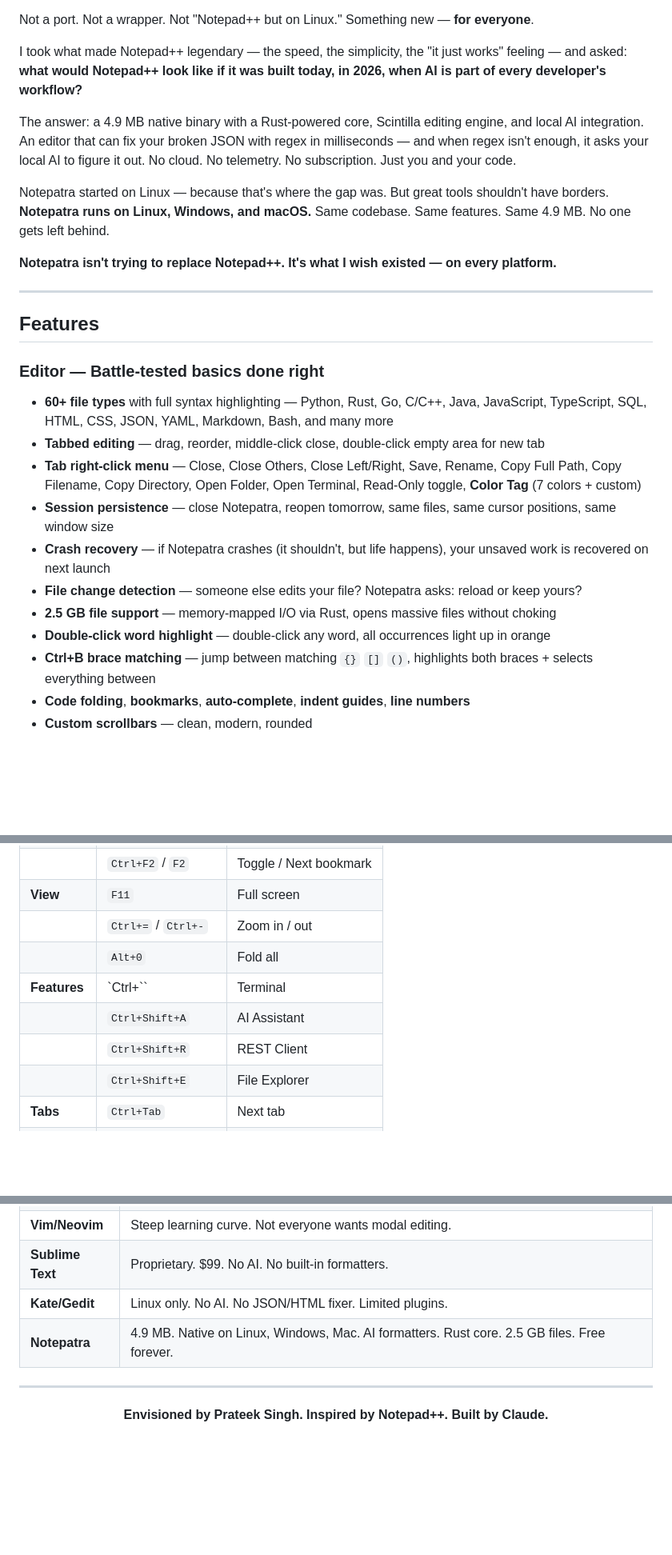
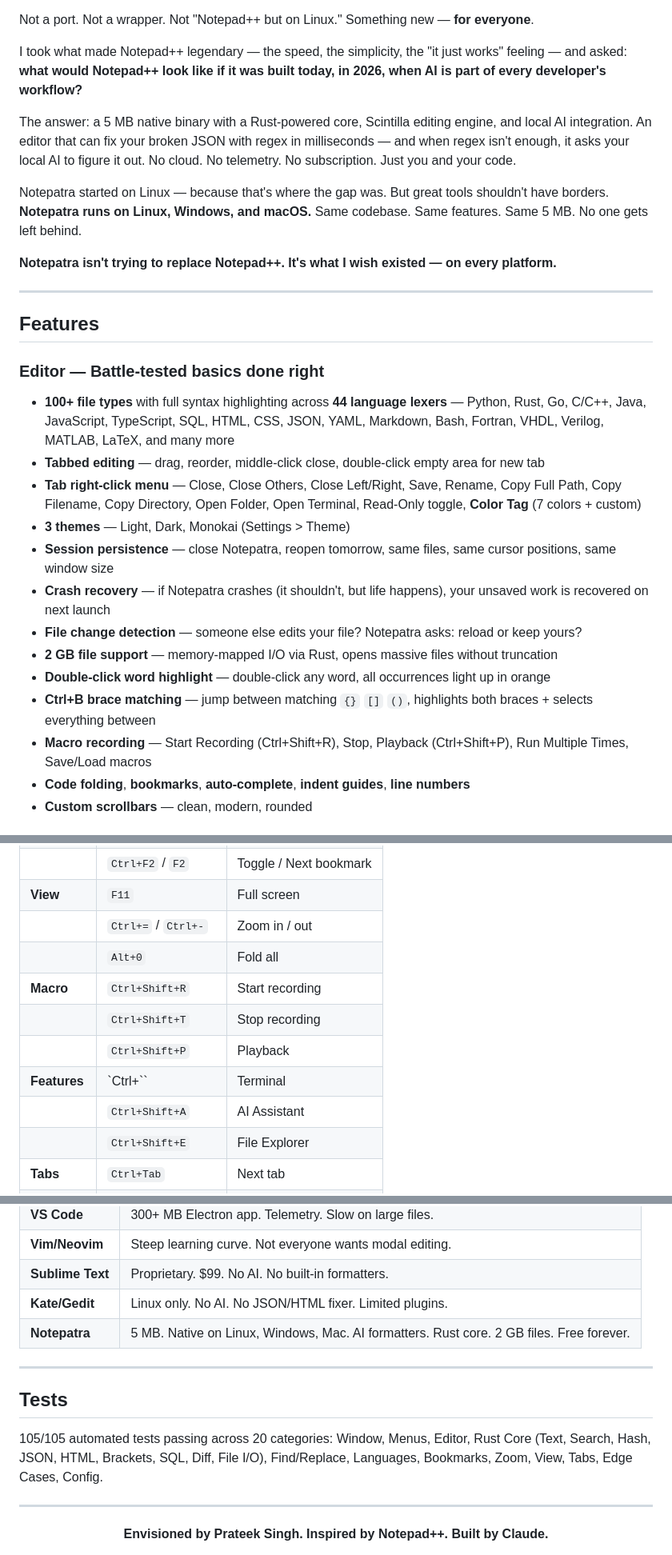
Before and after one commit to singhpratech/notepatra, a Markdown page: README.md, 3 parts joined by grey strips. Shown at 80% size. GitHub-like rendering; blank space fills up the shorter version.

```diff
--- a/README.md
+++ b/README.md
@@ -23,9 +27,9 @@ Not a port. Not a wrapper. Not "Notepad++ but on Linux." Something new — **for
 
 I took what made Notepad++ legendary — the speed, the simplicity, the "it just works" feeling — and asked: **what would Notepad++ look like if it was built today, in 2026, when AI is part of every developer's workflow?**
 
-The answer: a 4.9 MB native binary with a Rust-powered core, Scintilla editing engine, and local AI integration. An editor that can fix your broken JSON with regex in milliseconds — and when regex isn't enough, it asks your local AI to figure it out. No cloud. No telemetry. No subscription. Just you and your code.
+The answer: a 5 MB native binary with a Rust-powered core, Scintilla editing engine, and local AI integration. An editor that can fix your broken JSON with regex in milliseconds — and when regex isn't enough, it asks your local AI to figure it out. No cloud. No telemetry. No subscription. Just you and your code.
 
-Notepatra started on Linux — because that's where the gap was. But great tools shouldn't have borders. **Notepatra runs on Linux, Windows, and macOS.** Same codebase. Same features. Same 4.9 MB. No one gets left behind.
+Notepatra started on Linux — because that's where the gap was. But great tools shouldn't have borders. **Notepatra runs on Linux, Windows, and macOS.** Same codebase. Same features. Same 5 MB. No one gets left behind.
 
 **Notepatra isn't trying to replace Notepad++. It's what I wish existed — on every platform.**
 
@@ -34,15 +38,17 @@ Notepatra started on Linux — because that's where the gap was. But great tools
 ## Features
 
 ### Editor — Battle-tested basics done right
-- **60+ file types** with full syntax highlighting — Python, Rust, Go, C/C++, Java, JavaScript, TypeScript, SQL, HTML, CSS, JSON, YAML, Markdown, Bash, and many more
+- **100+ file types** with full syntax highlighting across **44 language lexers** — Python, Rust, Go, C/C++, Java, JavaScript, TypeScript, SQL, HTML, CSS, JSON, YAML, Markdown, Bash, Fortran, VHDL, Verilog, MATLAB, LaTeX, and many more
 - **Tabbed editing** — drag, reorder, middle-click close, double-click empty area for new tab
 - **Tab right-click menu** — Close, Close Others, Close Left/Right, Save, Rename, Copy Full Path, Copy Filename, Copy Directory, Open Folder, Open Terminal, Read-Only toggle, **Color Tag** (7 colors + custom)
+- **3 themes** — Light, Dark, Monokai (Settings > Theme)
 - **Session persistence** — close Notepatra, reopen tomorrow, same files, same cursor positions, same window size
 - **Crash recovery** — if Notepatra crashes (it shouldn't, but life happens), your unsaved work is recovered on next launch
 - **File change detection** — someone else edits your file? Notepatra asks: reload or keep yours?
-- **2.5 GB file support** — memory-mapped I/O via Rust, opens massive files without choking
+- **2 GB file support** — memory-mapped I/O via Rust, opens massive files without truncation
 - **Double-click word highlight** — double-click any word, all occurrences light up in orange
 - **Ctrl+B brace matching** — jump between matching `{}` `[]` `()`, highlights both braces + selects everything between
+- **Macro recording** — Start Recording (Ctrl+Shift+R), Stop, Playback (Ctrl+Shift+P), Run Multiple Times, Save/Load macros
 - **Code folding**, **bookmarks**, **auto-complete**, **indent guides**, **line numbers**
 - **Custom scrollbars** — clean, modern, rounded
 
@@ -173,9 +179,11 @@ That's it. Every AI feature in Notepatra now works.
 | **View** | `F11` | Full screen |
 | | `Ctrl+=` / `Ctrl+-` | Zoom in / out |
 | | `Alt+0` | Fold all |
+| **Macro** | `Ctrl+Shift+R` | Start recording |
+| | `Ctrl+Shift+T` | Stop recording |
+| | `Ctrl+Shift+P` | Playback |
 | **Features** | `Ctrl+`` | Terminal |
 | | `Ctrl+Shift+A` | AI Assistant |
-| | `Ctrl+Shift+R` | REST Client |
 | | `Ctrl+Shift+E` | File Explorer |
 | **Tabs** | `Ctrl+Tab` | Next tab |
 | | Middle-click | Close tab |
@@ -291,7 +296,14 @@ cp myplugin.so ~/.config/notepatra/plugins/
 | **Vim/Neovim** | Steep learning curve. Not everyone wants modal editing. |
 | **Sublime Text** | Proprietary. $99. No AI. No built-in formatters. |
 | **Kate/Gedit** | Linux only. No AI. No JSON/HTML fixer. Limited plugins. |
-| **Notepatra** | 4.9 MB. Native on Linux, Windows, Mac. AI formatters. Rust core. 2.5 GB files. Free forever. |
+| **Notepatra** | 5 MB. Native on Linux, Windows, Mac. AI formatters. Rust core. 2 GB files. Free forever. |
+
+---
+
+## Tests
+
+105/105 automated tests passing across 20 categories:
+Window, Menus, Editor, Rust Core (Text, Search, Hash, JSON, HTML, Brackets, SQL, Diff, File I/O), Find/Replace, Languages, Bookmarks, Zoom, View, Tabs, Edge Cases, Config.
 
 ---
 
```
Also changed, not shown: other parts of README.md (+38 -37 lines).
